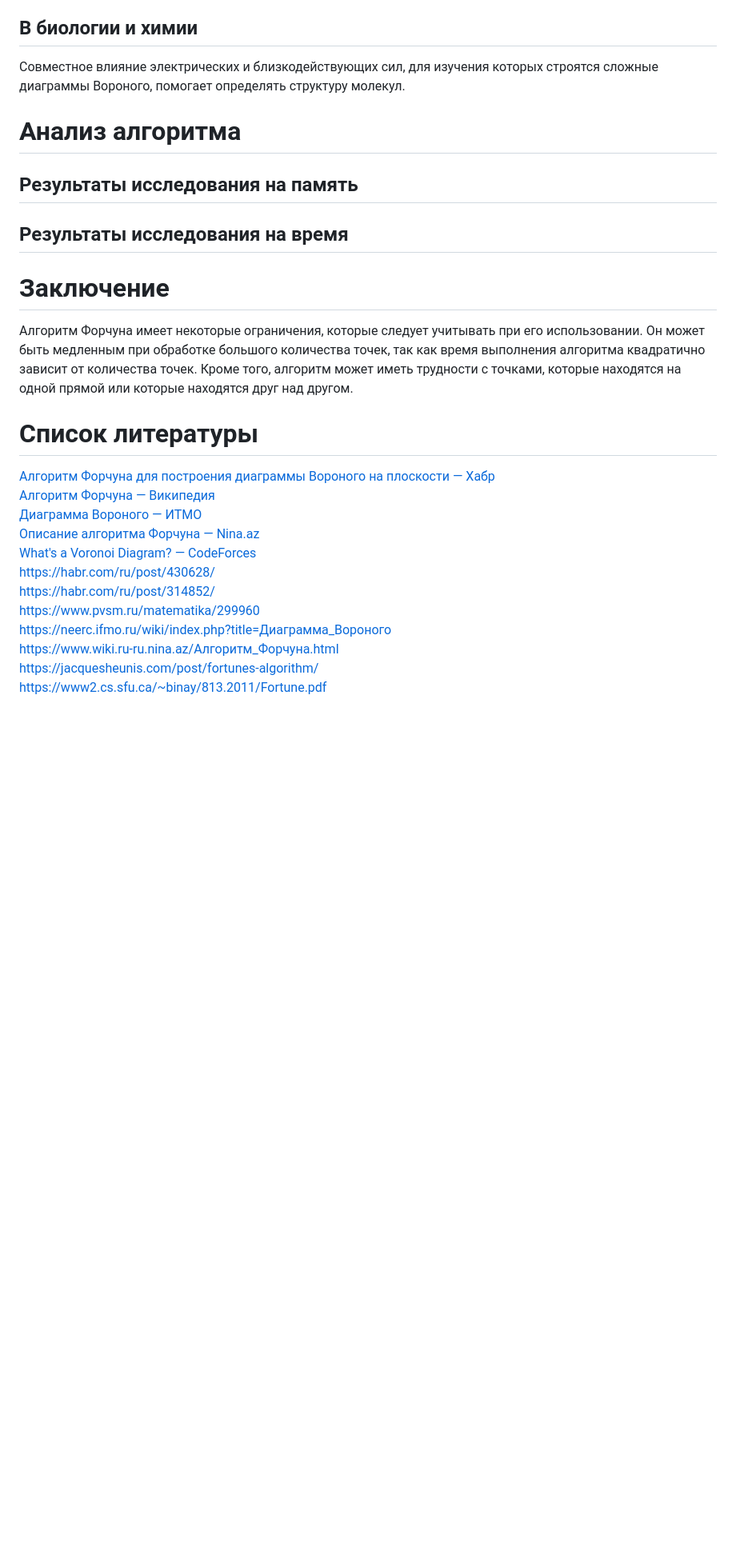
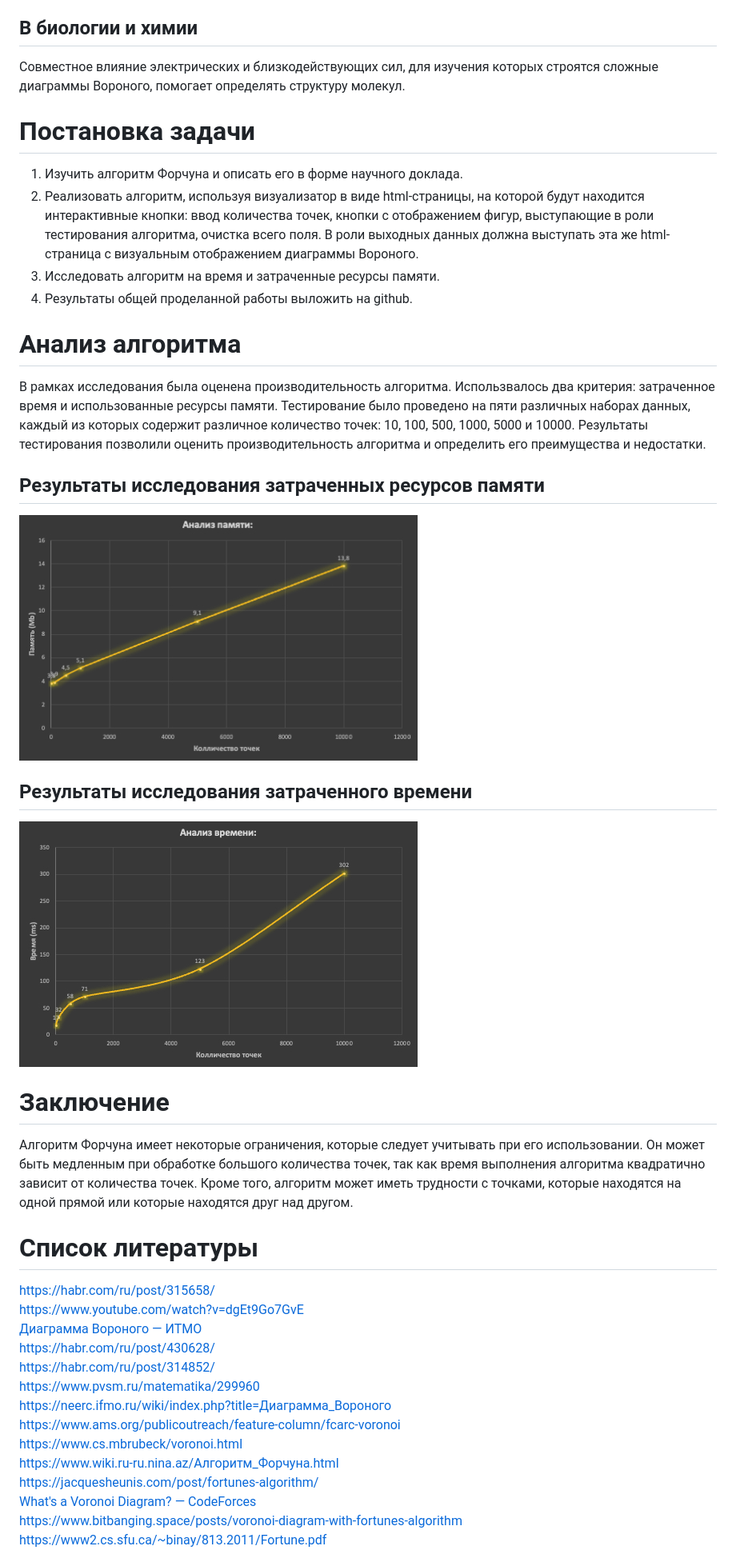
Before and after one commit to maestrying/Fortune-Algorithm, a Markdown page: README.md, the part around the change printed below. Shown: that part at 80% size. GitHub-like rendering; pictures changed too: img/5.jpg (added), img/6.jpg (added); blank space fills up the shorter version.

Commit message:
update presentation and README file

```diff
--- a/README.md
+++ b/README.md
@@ -199,27 +201,36 @@ VoronoiDiagram(points, width, height):
 ## В биологии и химии
 Совместное влияние электрических и близкодействующих сил, для изучения которых строятся сложные диаграммы Вороного, помогает определять структуру молекул.
 
+# Постановка задачи
+1. Изучить алгоритм Форчуна и описать его в форме научного доклада.
+2. Реализовать алгоритм, используя визуализатор в виде html-страницы, на которой будут находится интерактивные кнопки: ввод количества точек, кнопки с отображением фигур, выступающие в роли тестирования алгоритма, очистка всего поля. В роли выходных данных должна выступать эта же html-страница с визуальным отображением диаграммы Вороного.
+3. Исследовать алгоритм на время и затраченные ресурсы памяти.
+4. Результаты общей проделанной работы выложить на github.
+
 # Анализ алгоритма
+В рамках исследования была оценена производительность алгоритма. Использвалось два критерия: затраченное время и использованные ресурсы памяти. Тестирование было проведено на пяти различных наборах данных, каждый из которых содержит различное количество точек: 10, 100, 500, 1000, 5000 и 10000. Результаты тестирования позволили оценить производительность алгоритма и определить его преимущества и недостатки.
 
-## Результаты исследования на память
+## Результаты исследования затраченных ресурсов памяти
+![img1](img/6.jpg)
 
-
-## Результаты исследования на время
-
+## Результаты исследования затраченного времени
+![img1](img/5.jpg)
 
 # Заключение
 Алгоритм Форчуна имеет некоторые ограничения, которые следует учитывать при его использовании. Он может быть медленным при обработке большого количества точек, так как время выполнения алгоритма квадратично зависит от количества точек. Кроме того, алгоритм может иметь трудности с точками, которые находятся на одной прямой или которые находятся друг над другом.
 
 # Список литературы
-[Алгоритм Форчуна для построения диаграммы Вороного на плоскости — Хабр](https://ru.wikipedia.org/wiki/Алгоритм_Форчуна)
-[Алгоритм Форчуна — Википедия](https://habr.com/ru/post/315658/)
+https://habr.com/ru/post/315658/
+https://www.youtube.com/watch?v=dgEt9Go7GvE
 [Диаграмма Вороного — ИТМО](https://neerc.ifmo.ru/wiki/index.php?title=Диаграмма_Вороного)
-[Описание алгоритма Форчуна — Nina.az](https://www.wiki-data.ru-ru.nina.az/Алгоритм_Форчуна.html)
-[What's a Voronoi Diagram? — CodeForces](https://codeforces.com/blog/entry/85638)
 https://habr.com/ru/post/430628/
 https://habr.com/ru/post/314852/
 https://www.pvsm.ru/matematika/299960
 https://neerc.ifmo.ru/wiki/index.php?title=Диаграмма_Вороного
+https://www.ams.org/publicoutreach/feature-column/fcarc-voronoi
+https://www.cs.mbrubeck/voronoi.html
 https://www.wiki.ru-ru.nina.az/Алгоритм_Форчуна.html
 https://jacquesheunis.com/post/fortunes-algorithm/
+[What's a Voronoi Diagram? — CodeForces](https://codeforces.com/blog/entry/85638)
+https://www.bitbanging.space/posts/voronoi-diagram-with-fortunes-algorithm
 https://www2.cs.sfu.ca/~binay/813.2011/Fortune.pdf
```
Also changed, not shown: other parts of README.md (+13 -4 lines).
